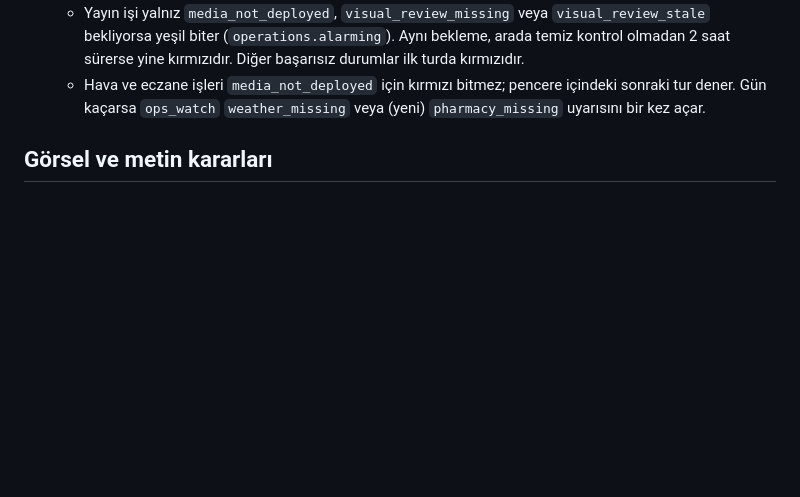
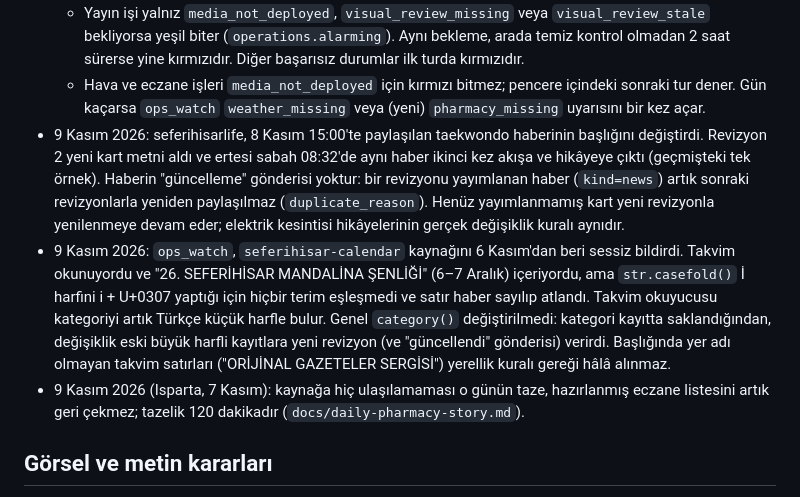
Before and after one commit to ntekintr/seferihisarofficial-news, a Markdown page: docs/system-handbook.md, the part around the change. Rendered like a GitHub page; blank space fills up the shorter version.

Commit message:
Keep pharmacy list, stop repeat news, read upper-case calendar rows

```diff
--- a/docs/system-handbook.md
+++ b/docs/system-handbook.md
@@ -280,6 +280,25 @@ o yanıt penceresinde uygun kayıt yok; `partial`: bazı ayrıntılar okunamadı
   - Hava ve eczane işleri `media_not_deployed` için kırmızı bitmez; pencere
     içindeki sonraki tur dener. Gün kaçarsa `ops_watch` `weather_missing`
     veya (yeni) `pharmacy_missing` uyarısını bir kez açar.
+- 9 Kasım 2026: seferihisarlife, 8 Kasım 15:00'te paylaşılan taekwondo
+  haberinin başlığını değiştirdi. Revizyon 2 yeni kart metni aldı ve ertesi
+  sabah 08:32'de aynı haber ikinci kez akışa ve hikâyeye çıktı (geçmişteki tek
+  örnek). Haberin "güncelleme" gönderisi yoktur: bir revizyonu yayımlanan haber
+  (`kind=news`) artık sonraki revizyonlarla yeniden paylaşılmaz
+  (`duplicate_reason`). Henüz yayımlanmamış kart yeni revizyonla yenilenmeye
+  devam eder; elektrik kesintisi hikâyelerinin gerçek değişiklik kuralı aynıdır.
+- 9 Kasım 2026: `ops_watch`, `seferihisar-calendar` kaynağını 6 Kasım'dan beri
+  sessiz bildirdi. Takvim okunuyordu ve "26. SEFERİHİSAR MANDALİNA ŞENLİĞİ"
+  (6–7 Aralık) içeriyordu, ama `str.casefold()` İ harfini i + U+0307 yaptığı
+  için hiçbir terim eşleşmedi ve satır haber sayılıp atlandı. Takvim okuyucusu
+  kategoriyi artık Türkçe küçük harfle bulur. Genel `category()` değiştirilmedi:
+  kategori kayıtta saklandığından, değişiklik eski büyük harfli kayıtlara yeni
+  revizyon (ve "güncellendi" gönderisi) verirdi. Başlığında yer adı olmayan
+  takvim satırları ("ORİJİNAL GAZETELER SERGİSİ") yerellik kuralı gereği hâlâ
+  alınmaz.
+- 9 Kasım 2026 (Isparta, 7 Kasım): kaynağa hiç ulaşılamaması o günün taze,
+  hazırlanmış eczane listesini artık geri çekmez; tazelik 120 dakikadır
+  (`docs/daily-pharmacy-story.md`).
 
 ## Görsel ve metin kararları
 
```
Also changed, not shown: docs/daily-pharmacy-story.md (+12 -2 lines).
